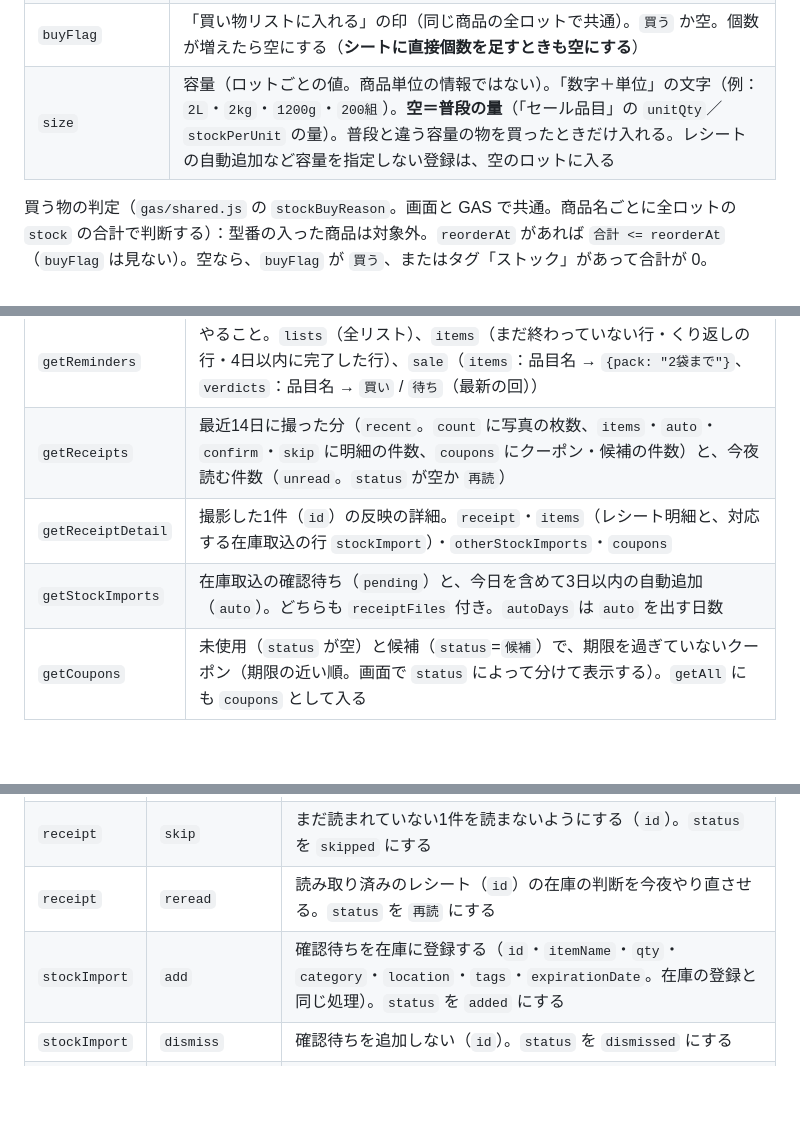
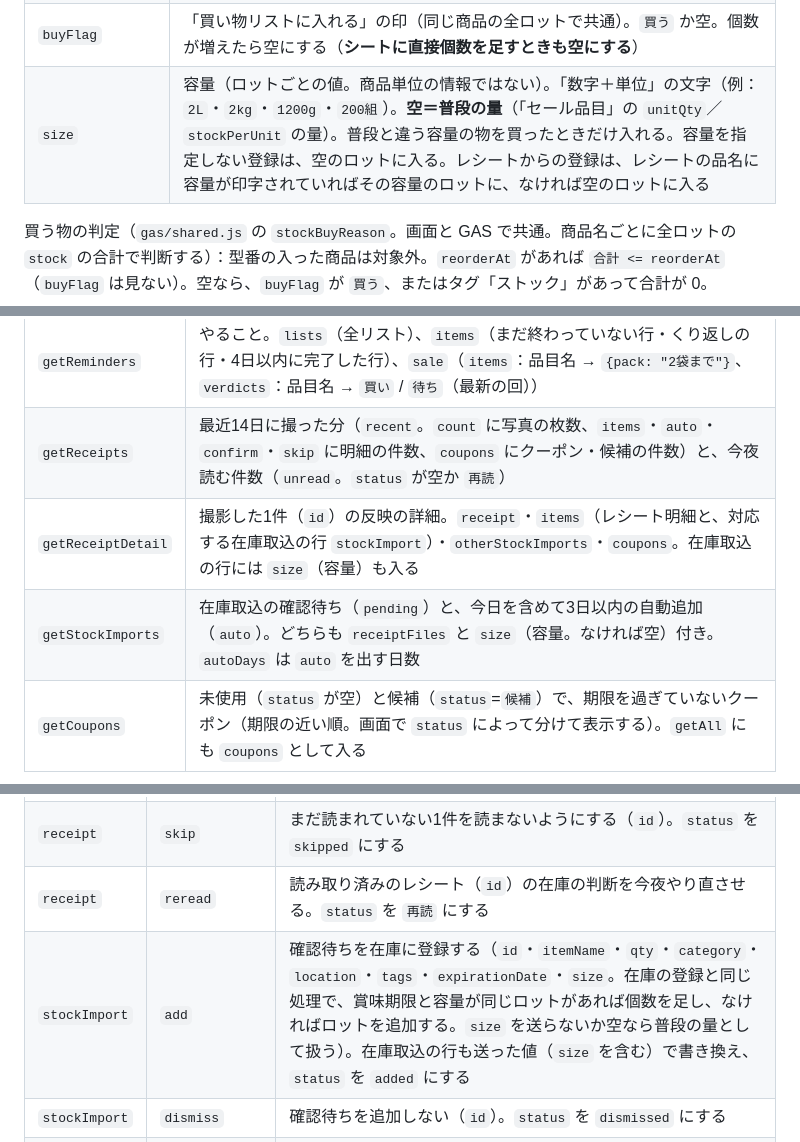
Before and after one commit to torensa0820-ops/my-home-app, a Markdown page: README.md, 3 parts joined by grey strips. Drawn GitHub-style; blank space fills up the shorter version.

Commit message:
README：在庫取込の size（容量）の列と、stockImport の add で送る size を書く
Co-Authored-By: Claude Fable 5.2 <noreply@anthropic.com>

```diff
--- a/README.md
+++ b/README.md
@@ -133,7 +133,7 @@ gas/                  GAS のコード（clasp push でこのフォルダの中
 | `lastUpdated` | 最終更新日時 |
 | `reorderAt` | 買う目安（同じ商品の全ロットで共通）。0 以上の整数か空。合計個数がこの数以下になったら買う物とみなす。数字でないものは目安なしとして扱う |
 | `buyFlag` | 「買い物リストに入れる」の印（同じ商品の全ロットで共通）。`買う` か空。個数が増えたら空にする（**シートに直接個数を足すときも空にする**） |
-| `size` | 容量（ロットごとの値。商品単位の情報ではない）。「数字＋単位」の文字（例：`2L`・`2kg`・`1200g`・`200組`）。**空＝普段の量**（「セール品目」の `unitQty`／`stockPerUnit` の量）。普段と違う容量の物を買ったときだけ入れる。レシートの自動追加など容量を指定しない登録は、空のロットに入る |
+| `size` | 容量（ロットごとの値。商品単位の情報ではない）。「数字＋単位」の文字（例：`2L`・`2kg`・`1200g`・`200組`）。**空＝普段の量**（「セール品目」の `unitQty`／`stockPerUnit` の量）。普段と違う容量の物を買ったときだけ入れる。容量を指定しない登録は、空のロットに入る。レシートからの登録は、レシートの品名に容量が印字されていればその容量のロットに、なければ空のロットに入る |
 
 買う物の判定（`gas/shared.js` の `stockBuyReason`。画面と GAS で共通。商品名ごとに全ロットの `stock` の合計で判断する）：型番の入った商品は対象外。`reorderAt` があれば `合計 <= reorderAt`（`buyFlag` は見ない）。空なら、`buyFlag` が `買う`、またはタグ「ストック」があって合計が 0。
 
@@ -308,8 +309,8 @@ Claude がレシートの**全品目**を書き、在庫についての判断と
 | `getStock` | 在庫の全行 |
 | `getReminders` | やること。`lists`（全リスト）、`items`（まだ終わっていない行・くり返しの行・4日以内に完了した行）、`sale`（`items`：品目名 → `{pack: "2袋まで"}`、`verdicts`：品目名 → `買い` / `待ち`（最新の回）） |
 | `getReceipts` | 最近14日に撮った分（`recent`。`count` に写真の枚数、`items`・`auto`・`confirm`・`skip` に明細の件数、`coupons` にクーポン・候補の件数）と、今夜読む件数（`unread`。`status` が空か `再読`） |
-| `getReceiptDetail` | 撮影した1件（`id`）の反映の詳細。`receipt`・`items`（レシート明細と、対応する在庫取込の行 `stockImport`）・`otherStockImports`・`coupons` |
-| `getStockImports` | 在庫取込の確認待ち（`pending`）と、今日を含めて3日以内の自動追加（`auto`）。どちらも `receiptFiles` 付き。`autoDays` は `auto` を出す日数 |
+| `getReceiptDetail` | 撮影した1件（`id`）の反映の詳細。`receipt`・`items`（レシート明細と、対応する在庫取込の行 `stockImport`）・`otherStockImports`・`coupons`。在庫取込の行には `size`（容量）も入る |
+| `getStockImports` | 在庫取込の確認待ち（`pending`）と、今日を含めて3日以内の自動追加（`auto`）。どちらも `receiptFiles` と `size`（容量。なければ空）付き。`autoDays` は `auto` を出す日数 |
 | `getCoupons` | 未使用（`status` が空）と候補（`status`=`候補`）で、期限を過ぎていないクーポン（期限の近い順。画面で `status` によって分けて表示する）。`getAll` にも `coupons` として入る |
 
 ### 書き込み（POST。本文は JSON）
@@ -325,7 +326,7 @@ Claude がレシートの**全品目**を書き、在庫についての判断と
 | `receipt` | `upload` | 写真を1枚受け取り、ドライブに保存する（`kind`：`レシート` / `クーポン`、`image`：JPEG の base64。1枚 5MB まで）。`receiptId` があればその1件（未読のものだけ）に写真を足す。返り値に `id`・`count`（その1件の枚数） |
 | `receipt` | `skip` | まだ読まれていない1件を読まないようにする（`id`）。`status` を `skipped` にする |
 | `receipt` | `reread` | 読み取り済みのレシート（`id`）の在庫の判断を今夜やり直させる。`status` を `再読` にする |
-| `stockImport` | `add` | 確認待ちを在庫に登録する（`id`・`itemName`・`qty`・`category`・`location`・`tags`・`expirationDate`。在庫の登録と同じ処理）。`status` を `added` にする |
+| `stockImport` | `add` | 確認待ちを在庫に登録する（`id`・`itemName`・`qty`・`category`・`location`・`tags`・`expirationDate`・`size`。在庫の登録と同じ処理で、賞味期限と容量が同じロットがあれば個数を足し、なければロットを追加する。`size` を送らないか空なら普段の量として扱う）。在庫取込の行も送った値（`size` を含む）で書き換え、`status` を `added` にする |
 | `stockImport` | `dismiss` | 確認待ちを追加しない（`id`）。`status` を `dismissed` にする |
 | `stockImport` | `undo` | 自動追加を取り消す（`id`）。`stockRowId` のロットの個数を `qty` だけ減らし、`status` を `undone` にする。ロットが見つからなければ個数は変えず、返り値の `message` で知らせる |
 | `coupon` | `used` / `dismiss` | クーポンを使った（`used`）・不要（`dismissed`）にする（`id`）。`used` は未使用のクーポンだけ、`dismiss` は未使用のクーポンと候補 |
```
Also changed, not shown: other parts of README.md (+2 -1 lines).
